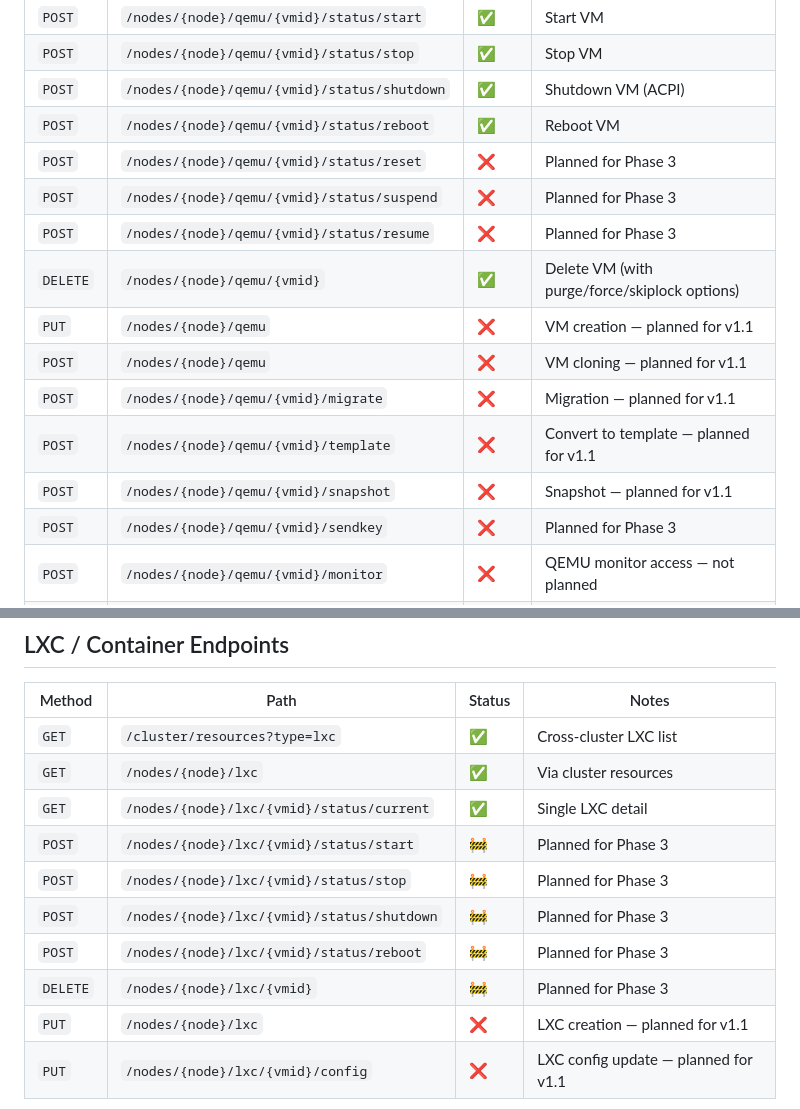
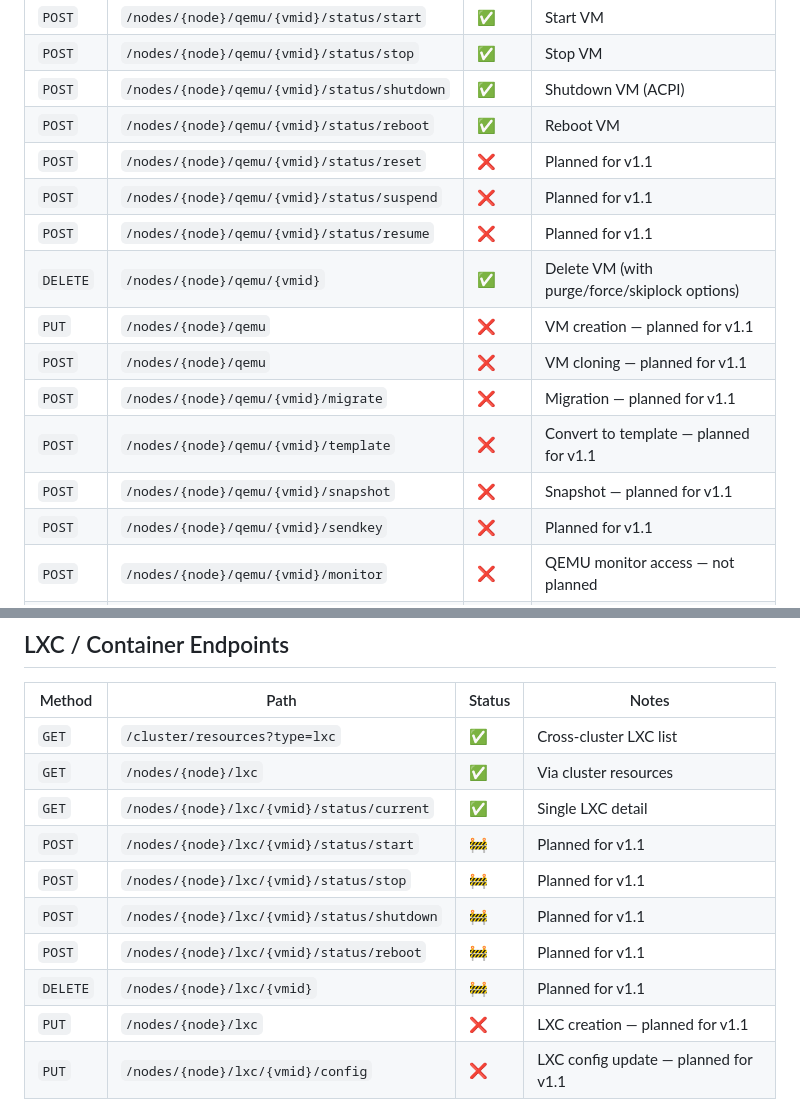
Before and after one commit to kungjom26/moxui, a Markdown page: docs/proxmox-api-coverage.md, 2 parts joined by grey strips. Drawn GitHub-style.

Commit message:
docs: update proxmox-api-coverage — Phase 3 → v1.1 for unimplemented endpoints

```diff
--- a/docs/proxmox-api-coverage.md
+++ b/docs/proxmox-api-coverage.md
@@ -30,16 +30,16 @@
 | `POST` | `/nodes/{node}/qemu/{vmid}/status/stop` | ✅ | Stop VM |
 | `POST` | `/nodes/{node}/qemu/{vmid}/status/shutdown` | ✅ | Shutdown VM (ACPI) |
 | `POST` | `/nodes/{node}/qemu/{vmid}/status/reboot` | ✅ | Reboot VM |
-| `POST` | `/nodes/{node}/qemu/{vmid}/status/reset` | ❌ | Planned for Phase 3 |
-| `POST` | `/nodes/{node}/qemu/{vmid}/status/suspend` | ❌ | Planned for Phase 3 |
-| `POST` | `/nodes/{node}/qemu/{vmid}/status/resume` | ❌ | Planned for Phase 3 |
+| `POST` | `/nodes/{node}/qemu/{vmid}/status/reset` | ❌ | Planned for v1.1 |
+| `POST` | `/nodes/{node}/qemu/{vmid}/status/suspend` | ❌ | Planned for v1.1 |
+| `POST` | `/nodes/{node}/qemu/{vmid}/status/resume` | ❌ | Planned for v1.1 |
 | `DELETE` | `/nodes/{node}/qemu/{vmid}` | ✅ | Delete VM (with purge/force/skiplock options) |
 | `PUT` | `/nodes/{node}/qemu` | ❌ | VM creation — planned for v1.1 |
 | `POST` | `/nodes/{node}/qemu` | ❌ | VM cloning — planned for v1.1 |
 | `POST` | `/nodes/{node}/qemu/{vmid}/migrate` | ❌ | Migration — planned for v1.1 |
 | `POST` | `/nodes/{node}/qemu/{vmid}/template` | ❌ | Convert to template — planned for v1.1 |
 | `POST` | `/nodes/{node}/qemu/{vmid}/snapshot` | ❌ | Snapshot — planned for v1.1 |
-| `POST` | `/nodes/{node}/qemu/{vmid}/sendkey` | ❌ | Planned for Phase 3 |
+| `POST` | `/nodes/{node}/qemu/{vmid}/sendkey` | ❌ | Planned for v1.1 |
 | `POST` | `/nodes/{node}/qemu/{vmid}/monitor` | ❌ | QEMU monitor access — not planned |
 | `POST` | `/nodes/{node}/qemu/{vmid}/vncproxy` | ✅ | VNC console proxy (ticket-based) |
 | `GET` | `/nodes/{node}/qemu/{vmid}/vncwebsocket` | 🚧 | WebSocket proxy (Phase 2 follow-up) |
@@ -55,11 +55,11 @@
 | `GET` | `/cluster/resources?type=lxc` | ✅ | Cross-cluster LXC list |
 | `GET` | `/nodes/{node}/lxc` | ✅ | Via cluster resources |
 | `GET` | `/nodes/{node}/lxc/{vmid}/status/current` | ✅ | Single LXC detail |
-| `POST` | `/nodes/{node}/lxc/{vmid}/status/start` | 🚧 | Planned for Phase 3 |
-| `POST` | `/nodes/{node}/lxc/{vmid}/status/stop` | 🚧 | Planned for Phase 3 |
-| `POST` | `/nodes/{node}/lxc/{vmid}/status/shutdown` | 🚧 | Planned for Phase 3 |
-| `POST` | `/nodes/{node}/lxc/{vmid}/status/reboot` | 🚧 | Planned for Phase 3 |
-| `DELETE` | `/nodes/{node}/lxc/{vmid}` | 🚧 | Planned for Phase 3 |
+| `POST` | `/nodes/{node}/lxc/{vmid}/status/start` | 🚧 | Planned for v1.1 |
+| `POST` | `/nodes/{node}/lxc/{vmid}/status/stop` | 🚧 | Planned for v1.1 |
+| `POST` | `/nodes/{node}/lxc/{vmid}/status/shutdown` | 🚧 | Planned for v1.1 |
+| `POST` | `/nodes/{node}/lxc/{vmid}/status/reboot` | 🚧 | Planned for v1.1 |
+| `DELETE` | `/nodes/{node}/lxc/{vmid}` | 🚧 | Planned for v1.1 |
 | `PUT` | `/nodes/{node}/lxc` | ❌ | LXC creation — planned for v1.1 |
 | `PUT` | `/nodes/{node}/lxc/{vmid}/config` | ❌ | LXC config update — planned for v1.1 |
 
```
